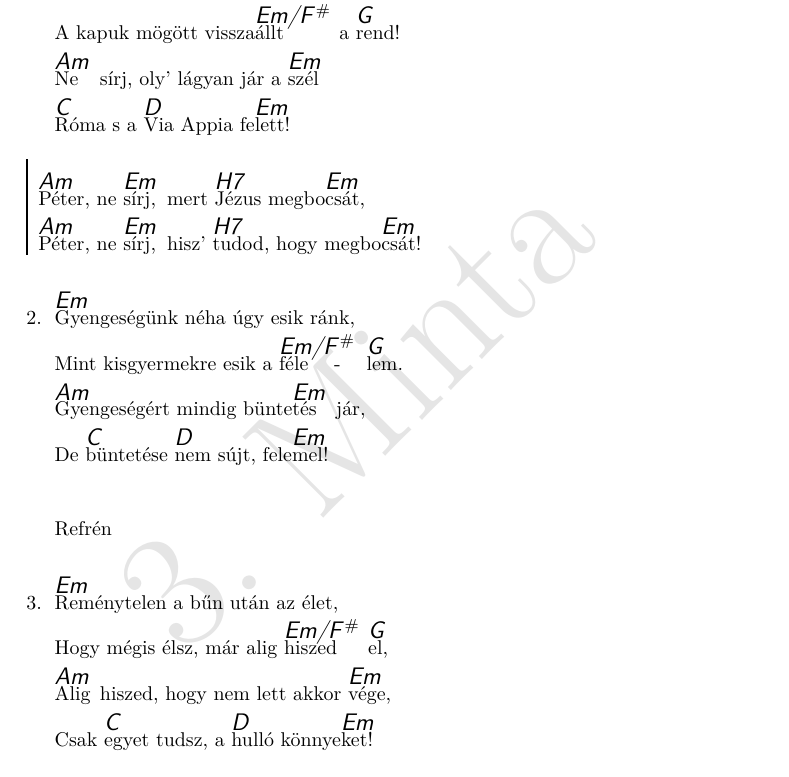
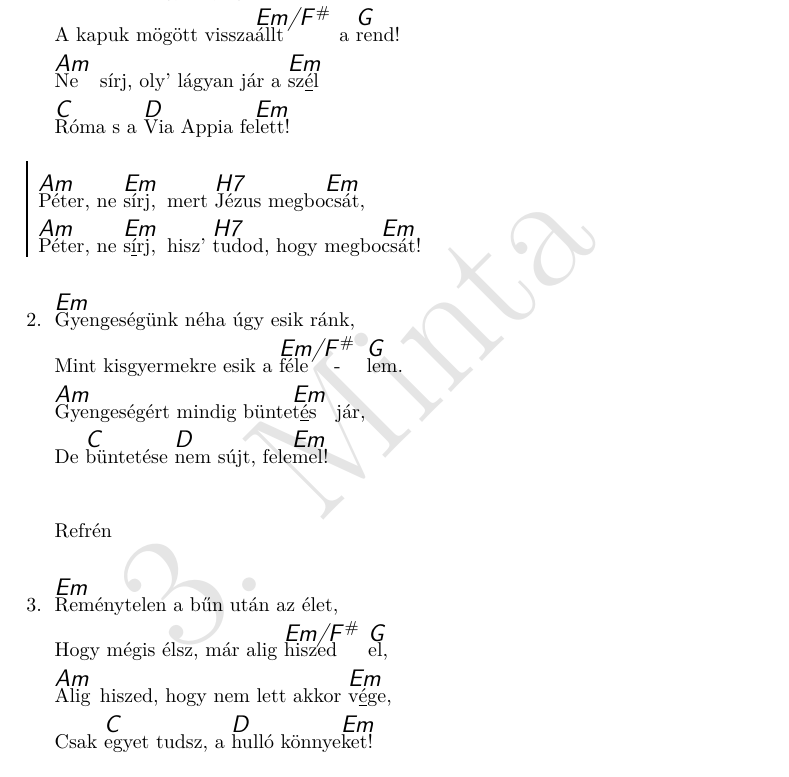
Before and after one commit to isti115/budaorsi-antiochia-dalgyujtemeny, a LaTeX document (compilations/antiochia.tex, which reads songs/peter-ne-sirj.tex): part of page 73 of 98, cut so that both start at the same text. Compiled offline with pdfLaTeX.

Commit message:
Update peter-ne-sirj.tex
Hajlítások

```diff
--- a/songs/peter-ne-sirj.tex
+++ b/songs/peter-ne-sirj.tex
@@ -3,19 +3,19 @@
   \beginverse\memorize
     \[Em]Sírásodat hagyd nyugodtan abba,
     A kapuk mögött vissza\[Em/F#]állt a \[G]rend!
-    \[Am]Ne sírj, oly' lágyan jár a \[Em]szél
+    \[Am]Ne sírj, oly' lágyan jár a \[Em]sz{\_{é}}l
     \[C]Róma s a \[D]Via Appia fe\[Em]lett!
   \endverse
 
   \beginchorus
     \[Am]Péter, ne \[Em]sírj, mert \[H7]Jézus megbo\[Em]csát,
-    \[Am]Péter, ne \[Em]sírj, hisz' \[H7]tudod, hogy megbo\[Em]csát!
+    \[Am]Péter, ne \[Em]s{\_{í}}rj, hisz' \[H7]tudod, hogy megbo\[Em]csát!
   \endchorus
 
   \beginverse
     ^Gyengeségünk néha úgy esik ránk,
     Mint kisgyermekre esik a ^féle^lem.
-    ^Gyengeségért mindig bünte^tés jár,
+    ^Gyengeségért mindig bünte^t{\_{é}}s jár,
     De ^büntetése ^nem sújt, fele^mel!
   \endverse
 
@@ -26,7 +26,7 @@
   \beginverse
     ^Reménytelen a bűn után az élet,
     Hogy mégis élsz, már alig ^hiszed ^el,
-    ^Alig hiszed, hogy nem lett akkor ^vége,
+    ^Alig hiszed, hogy nem lett akkor ^v{\_{é}}ge,
     Csak ^egyet tudsz, a ^hulló könnye^ket!
   \endverse
 
```
